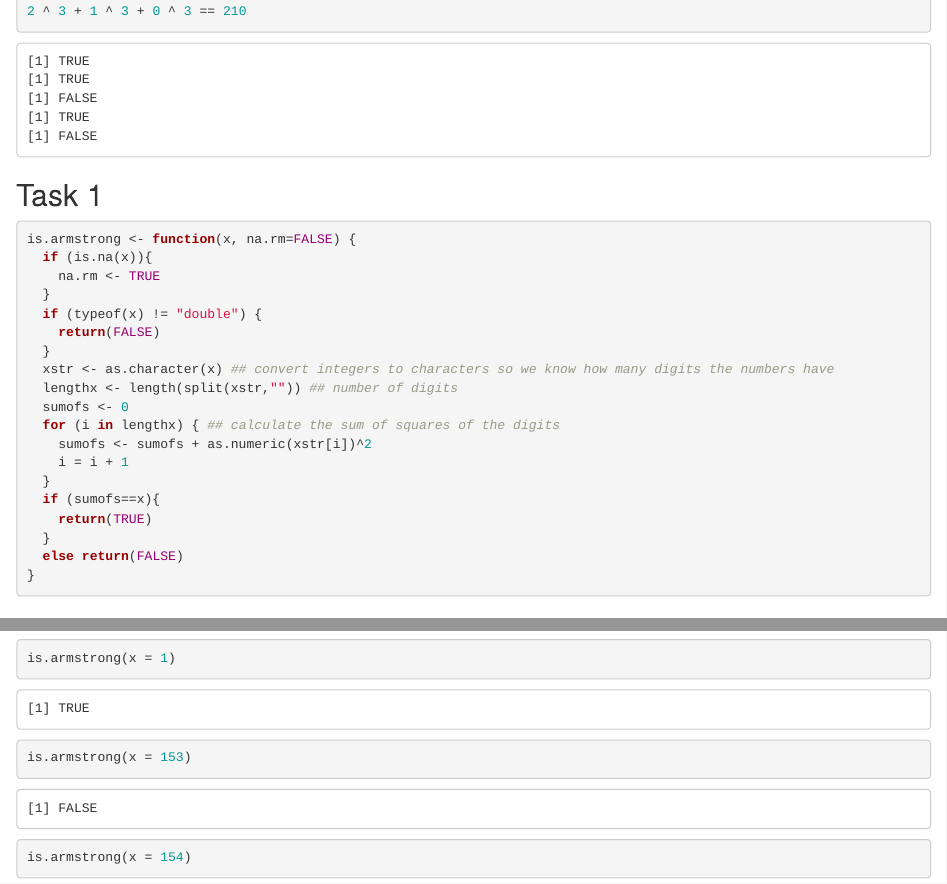
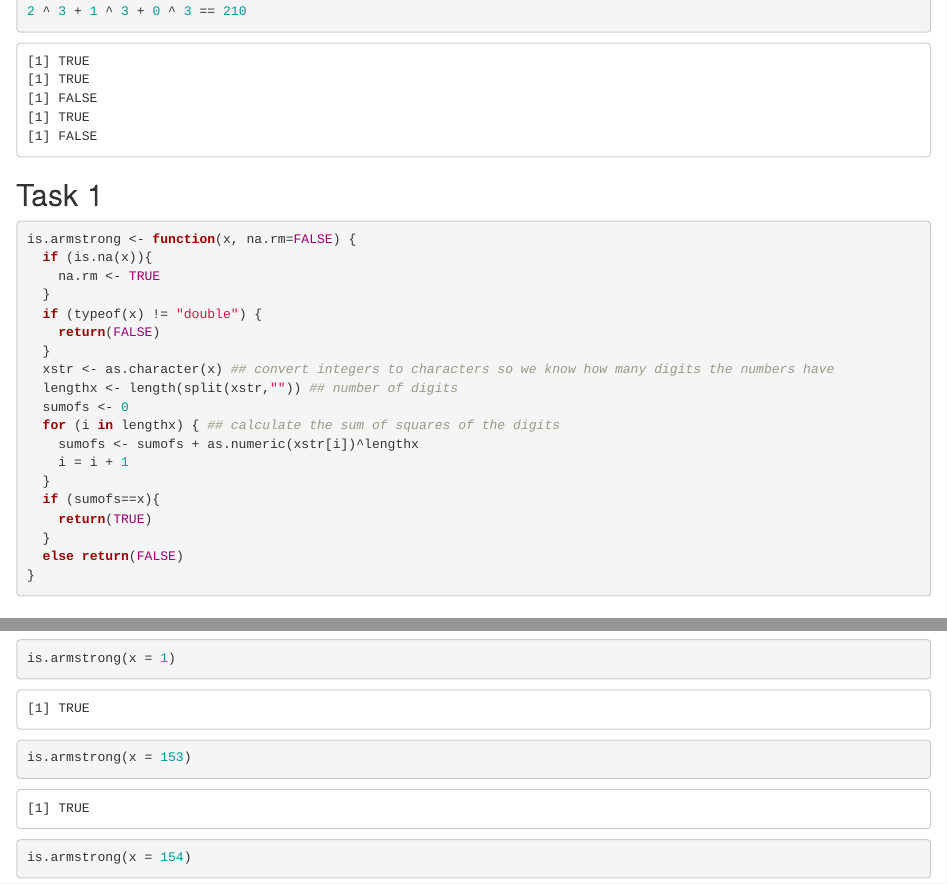
Before and after one commit to shuyufan/hw1, an R Markdown document (hw1.Rmd): the page in a window 1100 px wide, from 300 px down, and a second part further down, joined at a grey line. Rendered offline with R 4.5, knitr and Pandoc, with nearby package versions; some code elsewhere in the file could not run offline.

Commit message:
bug on power fixed

```diff
--- a/hw1.Rmd
+++ b/hw1.Rmd
@@ -38,7 +38,7 @@ is.armstrong <- function(x, na.rm=FALSE) {
   lengthx <- length(split(xstr,"")) ## number of digits
   sumofs <- 0
   for (i in lengthx) { ## calculate the sum of squares of the digits
-    sumofs <- sumofs + as.numeric(xstr[i])^2
+    sumofs <- sumofs + as.numeric(xstr[i])^lengthx
     i = i + 1
   }
   if (sumofs==x){
```
